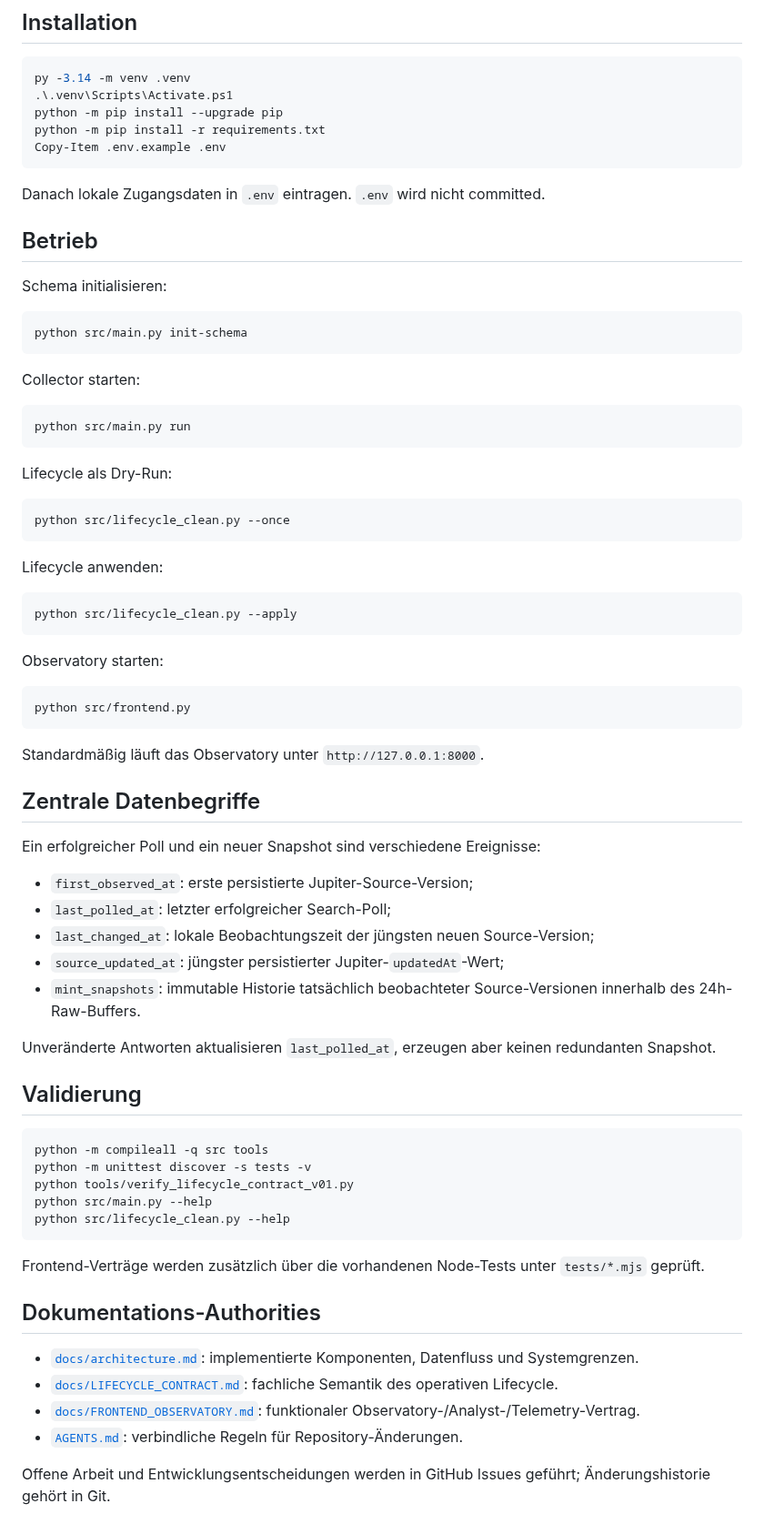
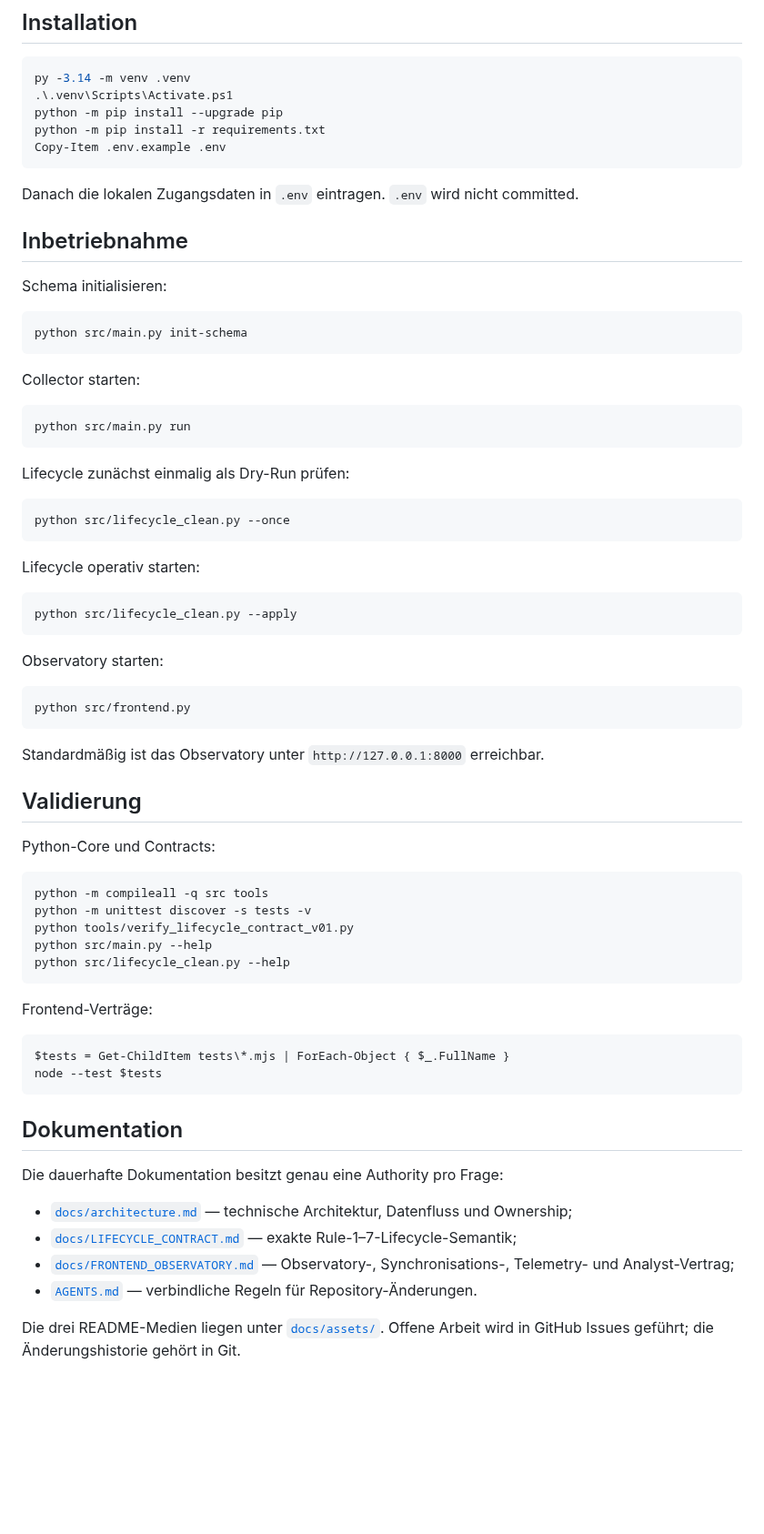
Before and after one commit to 0bLad20x/solana-token-observatory, a Markdown page: README.md, the part around one of its changes. Shown at 91% size. Rendered like a GitHub page; blank space fills up the shorter version.

````diff
--- a/README.md
+++ b/README.md
@@ -36,9 +167,9 @@ python -m pip install -r requirements.txt
 Copy-Item .env.example .env
 ```
 
-Danach lokale Zugangsdaten in `.env` eintragen. `.env` wird nicht committed.
+Danach die lokalen Zugangsdaten in `.env` eintragen. `.env` wird nicht committed.
 
-## Betrieb
+## Inbetriebnahme
 
 Schema initialisieren:
 
@@ -52,13 +183,13 @@ Collector starten:
 python src/main.py run
 ```
 
-Lifecycle als Dry-Run:
+Lifecycle zunächst einmalig als Dry-Run prüfen:
 
 ```powershell
 python src/lifecycle_clean.py --once
 ```
 
-Lifecycle anwenden:
+Lifecycle operativ starten:
 
 ```powershell
 python src/lifecycle_clean.py --apply
@@ -70,21 +201,11 @@ Observatory starten:
 python src/frontend.py
 ```
 
-Standardmäßig läuft das Observatory unter `http://127.0.0.1:8000`.
-
-## Zentrale Datenbegriffe
-
-Ein erfolgreicher Poll und ein neuer Snapshot sind verschiedene Ereignisse:
-
-- `first_observed_at`: erste persistierte Jupiter-Source-Version;
-- `last_polled_at`: letzter erfolgreicher Search-Poll;
-- `last_changed_at`: lokale Beobachtungszeit der jüngsten neuen Source-Version;
-- `source_updated_at`: jüngster persistierter Jupiter-`updatedAt`-Wert;
-- `mint_snapshots`: immutable Historie tatsächlich beobachteter Source-Versionen innerhalb des 24h-Raw-Buffers.
-
-Unveränderte Antworten aktualisieren `last_polled_at`, erzeugen aber keinen redundanten Snapshot.
+Standardmäßig ist das Observatory unter `http://127.0.0.1:8000` erreichbar.
 
 ## Validierung
+
+Python-Core und Contracts:
 
 ```powershell
 python -m compileall -q src tools
@@ -94,13 +215,20 @@ python src/main.py --help
 python src/lifecycle_clean.py --help
 ```
 
-Frontend-Verträge werden zusätzlich über die vorhandenen Node-Tests unter `tests/*.mjs` geprüft.
+Frontend-Verträge:
 
-## Dokumentations-Authorities
+```powershell
+$tests = Get-ChildItem tests\*.mjs | ForEach-Object { $_.FullName }
+node --test $tests
+```
 
-- [`docs/architecture.md`](docs/architecture.md): implementierte Komponenten, Datenfluss und Systemgrenzen.
-- [`docs/LIFECYCLE_CONTRACT.md`](docs/LIFECYCLE_CONTRACT.md): fachliche Semantik des operativen Lifecycle.
-- [`docs/FRONTEND_OBSERVATORY.md`](docs/FRONTEND_OBSERVATORY.md): funktionaler Observatory-/Analyst-/Telemetry-Vertrag.
-- [`AGENTS.md`](AGENTS.md): verbindliche Regeln für Repository-Änderungen.
+## Dokumentation
 
-Offene Arbeit und Entwicklungsentscheidungen werden in GitHub Issues geführt; Änderungshistorie gehört in Git.
+Die dauerhafte Dokumentation besitzt genau eine Authority pro Frage:
+
+- [`docs/architecture.md`](docs/architecture.md) — technische Architektur, Datenfluss und Ownership;
+- [`docs/LIFECYCLE_CONTRACT.md`](docs/LIFECYCLE_CONTRACT.md) — exakte Rule-1–7-Lifecycle-Semantik;
+- [`docs/FRONTEND_OBSERVATORY.md`](docs/FRONTEND_OBSERVATORY.md) — Observatory-, Synchronisations-, Telemetry- und Analyst-Vertrag;
+- [`AGENTS.md`](AGENTS.md) — verbindliche Regeln für Repository-Änderungen.
+
+Die drei README-Medien liegen unter [`docs/assets/`](docs/assets/). Offene Arbeit wird in GitHub Issues geführt; die Änderungshistorie gehört in Git.
````
Also changed, not shown: other parts of README.md (+142 -11 lines).
